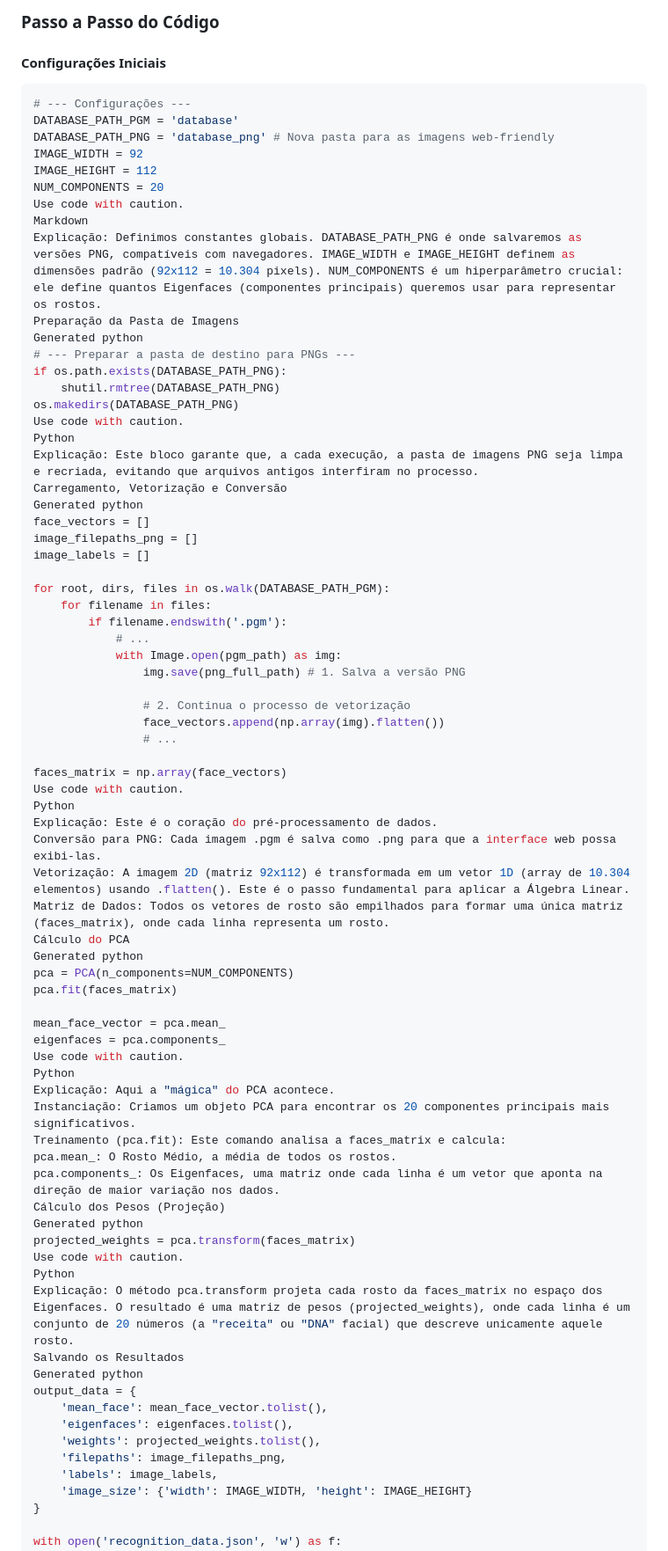
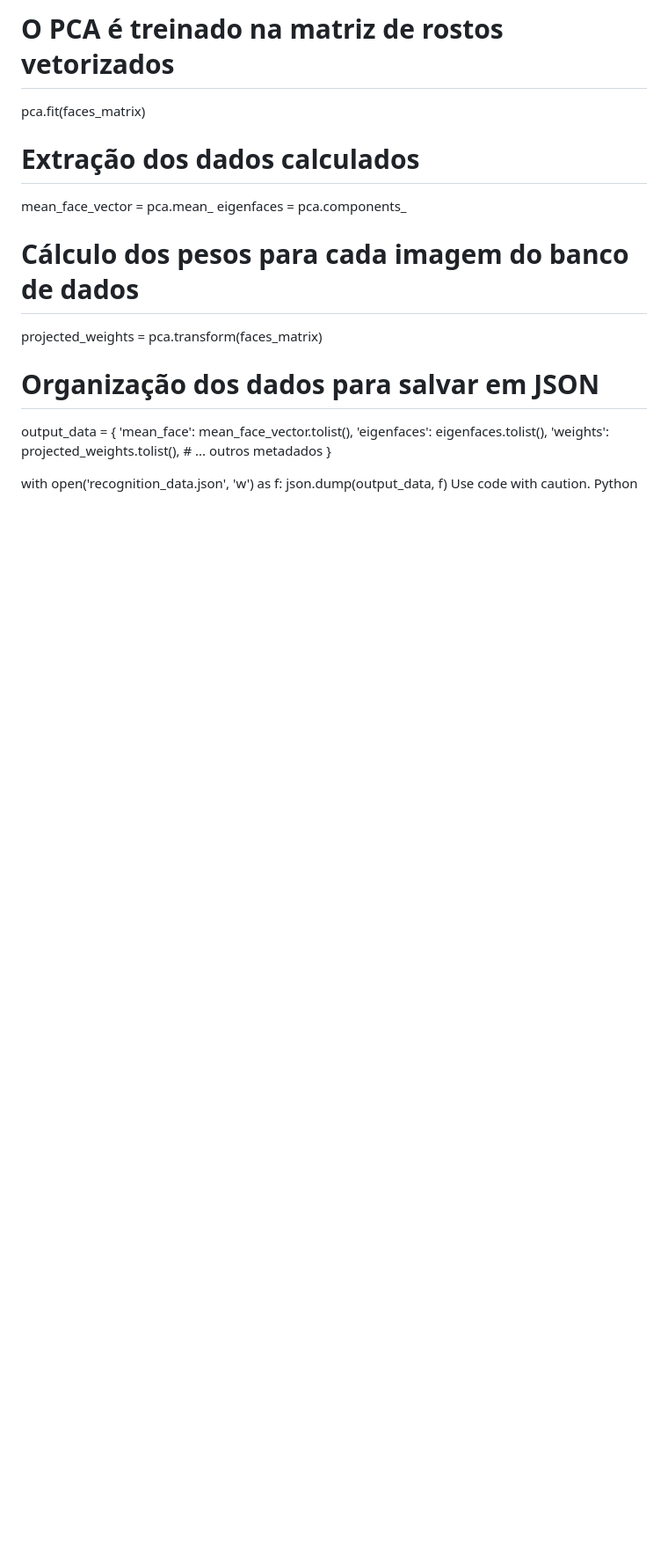
Before and after one commit to funkymonks21/ReconhecimentoFacialIFRS, a Markdown page: README.md, the part around the change printed below. Shown: that part at 88% size. GitHub-like rendering; blank space fills up the shorter version.

````diff
--- a/README.md
+++ b/README.md
@@ -47,78 +40,19 @@ O objetivo principal é transformar um conjunto de imagens de rostos em uma base
-### Passo a Passo do Código
-
-#### **Configurações Iniciais**
-```python
-# --- Configurações ---
-DATABASE_PATH_PGM = 'database'
-DATABASE_PATH_PNG = 'database_png' # Nova pasta para as imagens web-friendly
-IMAGE_WIDTH = 92
-IMAGE_HEIGHT = 112
-NUM_COMPONENTS = 20
-Use code with caution.
-Markdown
-Explicação: Definimos constantes globais. DATABASE_PATH_PNG é onde salvaremos as versões PNG, compatíveis com navegadores. IMAGE_WIDTH e IMAGE_HEIGHT definem as dimensões padrão (92x112 = 10.304 pixels). NUM_COMPONENTS é um hiperparâmetro crucial: ele define quantos Eigenfaces (componentes principais) queremos usar para representar os rostos.
-Preparação da Pasta de Imagens
-Generated python
-# --- Preparar a pasta de destino para PNGs ---
-if os.path.exists(DATABASE_PATH_PNG):
-    shutil.rmtree(DATABASE_PATH_PNG)
-os.makedirs(DATABASE_PATH_PNG)
-Use code with caution.
-Python
-Explicação: Este bloco garante que, a cada execução, a pasta de imagens PNG seja limpa e recriada, evitando que arquivos antigos interfiram no processo.
-Carregamento, Vetorização e Conversão
-Generated python
-face_vectors = []
-image_filepaths_png = []
-image_labels = []
-
-for root, dirs, files in os.walk(DATABASE_PATH_PGM):
-    for filename in files:
-        if filename.endswith('.pgm'):
-            # ...
-            with Image.open(pgm_path) as img:
-                img.save(png_full_path) # 1. Salva a versão PNG
-
-                # 2. Continua o processo de vetorização
-                face_vectors.append(np.array(img).flatten())
-                # ...
-
-faces_matrix = np.array(face_vectors)
-Use code with caution.
-Python
-Explicação: Este é o coração do pré-processamento de dados.
-Conversão para PNG: Cada imagem .pgm é salva como .png para que a interface web possa exibi-las.
-Vetorização: A imagem 2D (matriz 92x112) é transformada em um vetor 1D (array de 10.304 elementos) usando .flatten(). Este é o passo fundamental para aplicar a Álgebra Linear.
-Matriz de Dados: Todos os vetores de rosto são empilhados para formar uma única matriz (faces_matrix), onde cada linha representa um rosto.
-Cálculo do PCA
-Generated python
-pca = PCA(n_components=NUM_COMPONENTS)
+# O PCA é treinado na matriz de rostos vetorizados
 pca.fit(faces_matrix)
 
+# Extração dos dados calculados
 mean_face_vector = pca.mean_
 eigenfaces = pca.components_
-Use code with caution.
-Python
-Explicação: Aqui a "mágica" do PCA acontece.
-Instanciação: Criamos um objeto PCA para encontrar os 20 componentes principais mais significativos.
-Treinamento (pca.fit): Este comando analisa a faces_matrix e calcula:
-pca.mean_: O Rosto Médio, a média de todos os rostos.
-pca.components_: Os Eigenfaces, uma matriz onde cada linha é um vetor que aponta na direção de maior variação nos dados.
-Cálculo dos Pesos (Projeção)
-Generated python
+
+# Cálculo dos pesos para cada imagem do banco de dados
 projected_weights = pca.transform(faces_matrix)
-Use code with caution.
-Python
-Explicação: O método pca.transform projeta cada rosto da faces_matrix no espaço dos Eigenfaces. O resultado é uma matriz de pesos (projected_weights), onde cada linha é um conjunto de 20 números (a "receita" ou "DNA" facial) que descreve unicamente aquele rosto.
-Salvando os Resultados
-Generated python
+
+# Organização dos dados para salvar em JSON
 output_data = {
     'mean_face': mean_face_vector.tolist(),
     'eigenfaces': eigenfaces.tolist(),
     'weights': projected_weights.tolist(),
-    'filepaths': image_filepaths_png,
-    'labels': image_labels,
-    'image_size': {'width': IMAGE_WIDTH, 'height': IMAGE_HEIGHT}
+    # ... outros metadados
 }
 
 with open('recognition_data.json', 'w') as f:
````
Also changed, not shown: other parts of README.md (+85 -76 lines).
